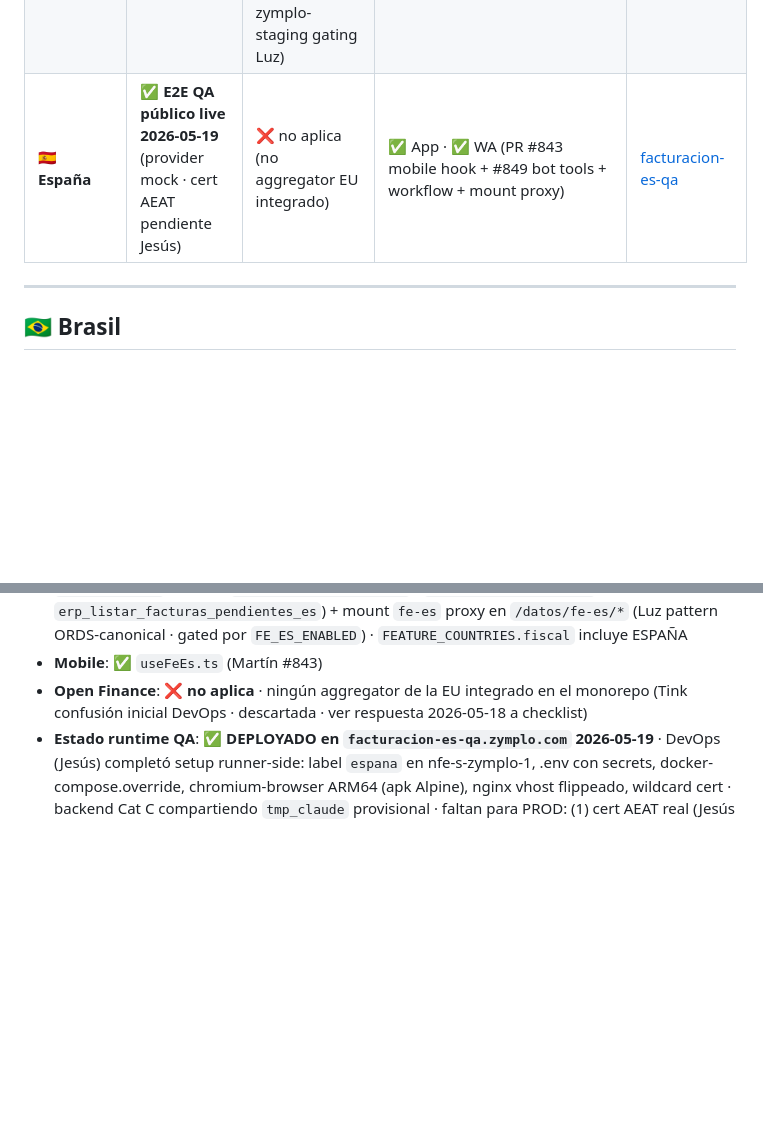
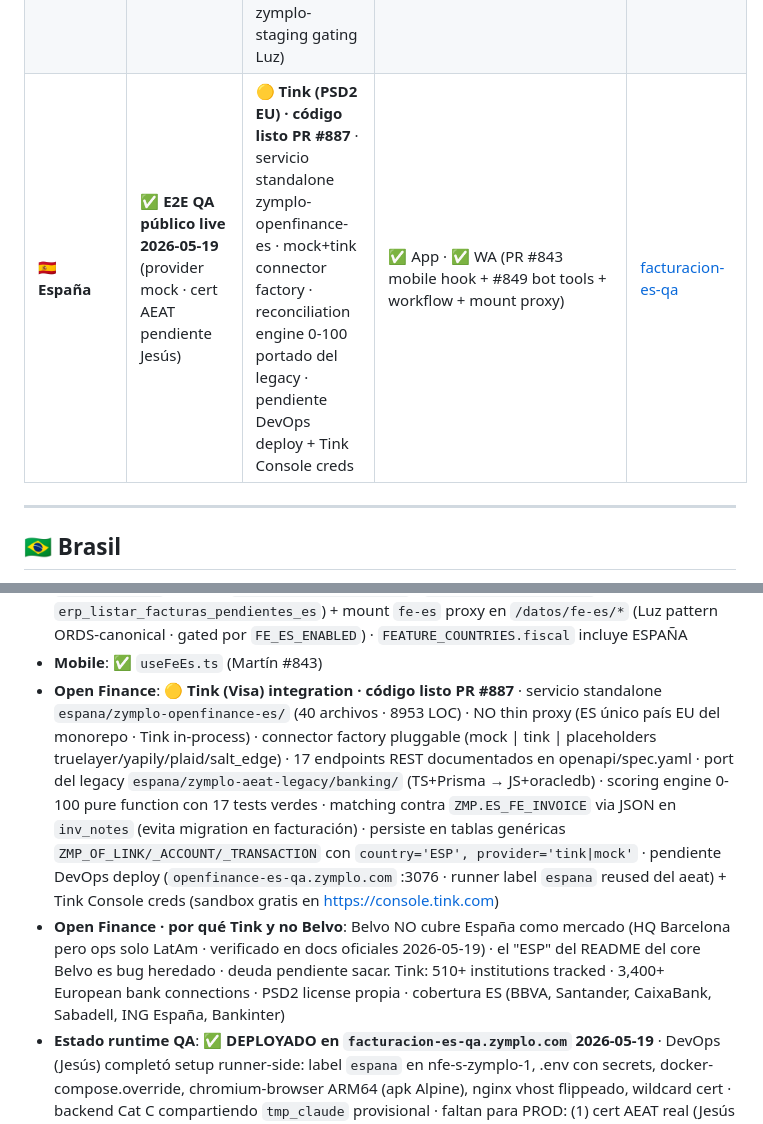
Before and after one commit to luzma101190/zymplo-multipais-dashboard, a Markdown page: dashboard.md, 2 parts joined by grey strips. Drawn GitHub-style; blank space fills up the shorter version.

Commit message:
sync from zymplo@develop: España OF Tink (PR #887 + #888)

```diff
--- a/dashboard.md
+++ b/dashboard.md
@@ -32,7 +32,7 @@
 | 🇺🇾 **Uruguay** | ✅ **E2E mock + Oracle real 2026-05-13** | ✅ Prometeo UY · thin Oracle **connected 2026-05-19** (post-#877 deploy script CL-drift fix) · OF proxy + mobile hook + bot dispatcher (#862) | ✅ App · ✅ WA (#759 bot + #760 app + #758 PDF+público-view + #862 OF integration) | [facturacion-uy-qa](https://facturacion-uy-qa.zymplo.com/api-docs/) · [openfinance-uy-qa](https://openfinance-uy-qa.zymplo.com/api-docs/) |
 | 🇨🇷 **Costa Rica** | 🚧 código clone de Perú · pendiente owner | ✅ OF QA healthy | ❌ pendiente | swagger pendiente publicar |
 | 🇺🇸 **EEUU** | ✅ **E2E con Oracle real 2026-05-18** | ✅ **E2E smoke 11/11 verde 2026-05-19** · Akoya/Mikomo sandbox · gating zymplo-staging activo (tenant zymplo-staging gating Luz) | ✅ App · ✅ WA (PR #835 hook + #844 proxy + 6 tools) | [facturacion-us-qa](https://facturacion-us-qa.zymplo.com/api-docs/) · [openfinance-us-qa](https://openfinance-us-qa.zymplo.com/docs) |
-| 🇪🇸 **España** | ✅ **E2E QA público live 2026-05-19** (provider mock · cert AEAT pendiente Jesús) | ❌ no aplica (no aggregator EU integrado) | ✅ App · ✅ WA (PR #843 mobile hook + #849 bot tools + workflow + mount proxy) | [facturacion-es-qa](https://facturacion-es-qa.zymplo.com/api-docs/) |
+| 🇪🇸 **España** | ✅ **E2E QA público live 2026-05-19** (provider mock · cert AEAT pendiente Jesús) | 🟡 **Tink (PSD2 EU) · código listo PR #887** · servicio standalone zymplo-openfinance-es · mock+tink connector factory · reconciliation engine 0-100 portado del legacy · pendiente DevOps deploy + Tink Console creds | ✅ App · ✅ WA (PR #843 mobile hook + #849 bot tools + workflow + mount proxy) | [facturacion-es-qa](https://facturacion-es-qa.zymplo.com/api-docs/) |
 
 ---
 
@@ -223,7 +223,8 @@
 - **Mobile screens dedicadas**: [aeat-list](zymplo-mobile/app/(tabs)/aeat-list/index.tsx) + [aeat-detail](zymplo-mobile/app/(tabs)/aeat-detail/[id].tsx) · gate `paisCodi=5`
 - **Workflow + bot WA**: ✅ PR #849 · `deploy-qa-espana-aeat-selfhosted.yml` + bot tools `aeat_tools.py` (3 read · `erp_listar_facturas_es` · `erp_buscar_factura_es` · `erp_listar_facturas_pendientes_es`) + mount `fe-es` proxy en `/datos/fe-es/*` (Luz pattern ORDS-canonical · gated por `FE_ES_ENABLED`) · `FEATURE_COUNTRIES.fiscal` incluye ESPAÑA
 - **Mobile**: ✅ `useFeEs.ts` (Martín #843)
-- **Open Finance**: ❌ **no aplica** · ningún aggregator de la EU integrado en el monorepo (Tink confusión inicial DevOps · descartada · ver respuesta 2026-05-18 a checklist)
+- **Open Finance**: 🟡 **Tink (Visa) integration · código listo PR #887** · servicio standalone `espana/zymplo-openfinance-es/` (40 archivos · 8953 LOC) · NO thin proxy (ES único país EU del monorepo · Tink in-process) · connector factory pluggable (mock | tink | placeholders truelayer/yapily/plaid/salt_edge) · 17 endpoints REST documentados en openapi/spec.yaml · port del legacy `espana/zymplo-aeat-legacy/banking/` (TS+Prisma → JS+oracledb) · scoring engine 0-100 pure function con 17 tests verdes · matching contra `ZMP.ES_FE_INVOICE` via JSON en `inv_notes` (evita migration en facturación) · persiste en tablas genéricas `ZMP_OF_LINK/_ACCOUNT/_TRANSACTION` con `country='ESP', provider='tink|mock'` · pendiente DevOps deploy (`openfinance-es-qa.zymplo.com` :3076 · runner label `espana` reused del aeat) + Tink Console creds (sandbox gratis en https://console.tink.com)
+- **Open Finance · por qué Tink y no Belvo**: Belvo NO cubre España como mercado (HQ Barcelona pero ops solo LatAm · verificado en docs oficiales 2026-05-19) · el "ESP" del README del core Belvo es bug heredado · deuda pendiente sacar. Tink: 510+ institutions tracked · 3,400+ European bank connections · PSD2 license propia · cobertura ES (BBVA, Santander, CaixaBank, Sabadell, ING España, Bankinter)
 - **Estado runtime QA**: ✅ **DEPLOYADO en `facturacion-es-qa.zymplo.com` 2026-05-19** · DevOps (Jesús) completó setup runner-side: label `espana` en nfe-s-zymplo-1, .env con secrets, docker-compose.override, chromium-browser ARM64 (apk Alpine), nginx vhost flippeado, wildcard cert · backend Cat C compartiendo `tmp_claude` provisional · faltan para PROD: (1) cert AEAT real (Jesús · gestión externa FNMT) · (2) activar `FE_ES_ENABLED=true` en zymplo-api `.env` proxy (mount /datos/fe-es/*) · (3) DB user dedicado `BILLING_QA_APP` post-cert · (4) MASTER_KEY backup en Doppler · (5) PR #879 + #880 fixes runtime (Puppeteer Buffer + LOB binding explícito) ya mergeados a develop
 - **Subdomain target**: `facturacion-es-qa.zymplo.com` (Cloudflare proxied + wildcard cert)
 - **Para PROD**: (1) cert AEAT productivo del cliente · (2) `BILLING_QA_APP` user dedicado post-cert · (3) deploy prod con FE_ES_PROVIDER real (SII + Verifactu + FACe activos)
```
